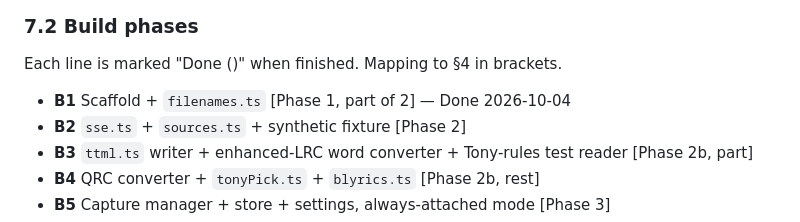
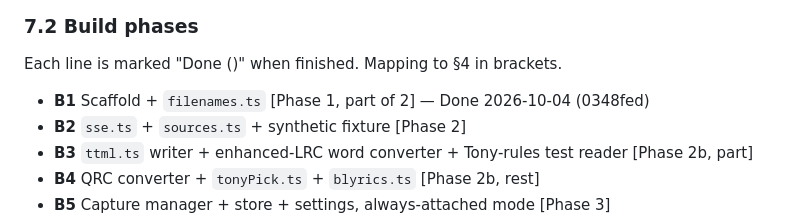
Before and after one commit to jhhr/ytm_grabber, a Markdown page: PLAN.md, the part around the change. Drawn GitHub-style.

```diff
--- a/PLAN.md
+++ b/PLAN.md
@@ -491,7 +491,7 @@ The work is done by a line of phase agents, one build phase each, run by a lead
 
 Each line is marked "Done <date> (<commits>)" when finished. Mapping to §4 in brackets.
 
-- **B1** Scaffold + `filenames.ts` [Phase 1, part of 2] — Done 2026-10-04
+- **B1** Scaffold + `filenames.ts` [Phase 1, part of 2] — Done 2026-10-04 (0348fed)
 - **B2** `sse.ts` + `sources.ts` + synthetic fixture [Phase 2]
 - **B3** `ttml.ts` writer + enhanced-LRC word converter + Tony-rules test reader [Phase 2b, part]
 - **B4** QRC converter + `tonyPick.ts` + `blyrics.ts` [Phase 2b, rest]
```
Also changed, not shown: docs/WORK_ORDERS.md (+23 -4 lines).
